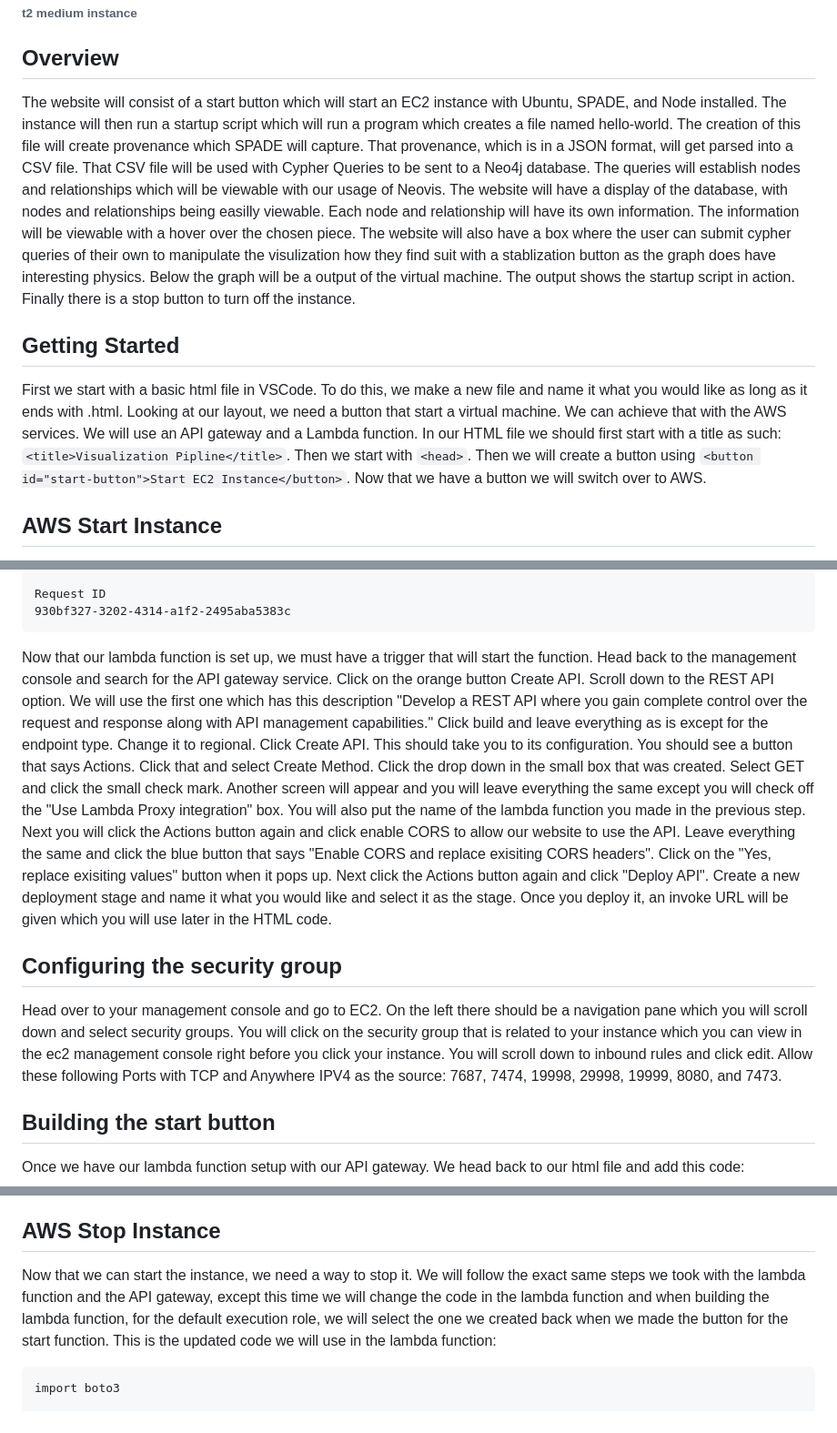
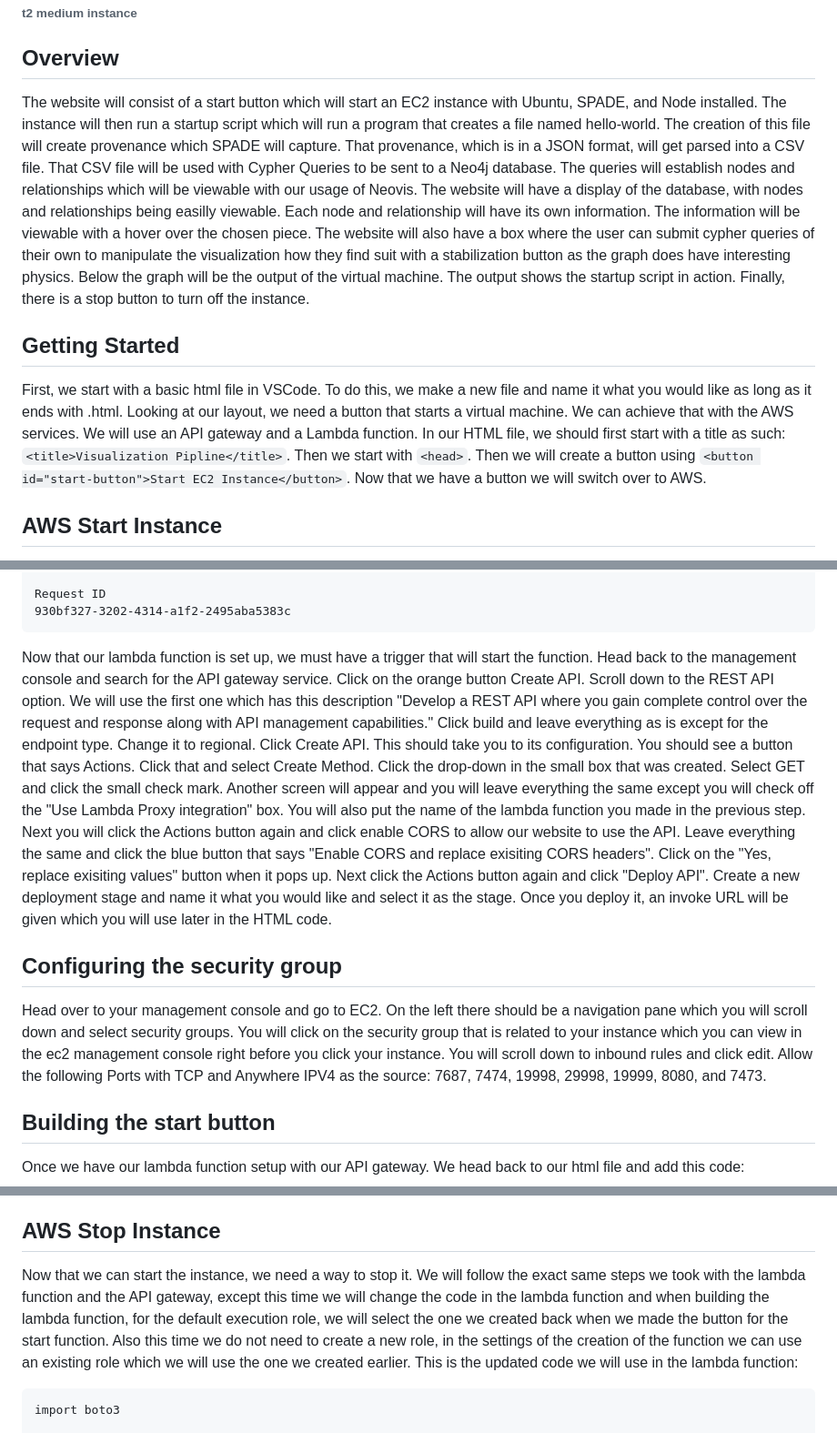
Before and after one commit to ProvenanceAnalytics/vis, a Markdown page: README.md, 3 parts joined by grey strips. Shown at 91% size. GitHub-like rendering.

````diff
--- a/README.md
+++ b/README.md
@@ -10,7 +10,7 @@ This project is about running a SPADE program on an EC2 instance that collects p
 ###### PuTTY or SSH of your choice
 ###### t2 medium instance
 ## Overview
-The website will consist of a start button which will start an EC2 instance with Ubuntu, SPADE, and Node installed. The instance will then run a startup script which will run a program which creates a file named hello-world. The creation of this file will create provenance which SPADE will capture. That provenance, which is in a JSON format, will get parsed into a CSV file. That CSV file will be used with Cypher Queries to be sent to a Neo4j database. The queries will establish nodes and relationships which will be viewable with our usage of Neovis. The website will have a display of the database, with nodes and relationships being easilly viewable. Each node and relationship will have its own information. The information will be viewable with a hover over the chosen piece. The website will also have a box where the user can submit cypher queries of their own to manipulate the visulization how they find suit with a stablization button as the graph does have interesting physics. Below the graph will be a output of the virtual machine. The output shows the startup script in action. Finally there is a stop button to turn off the instance.
+The website will consist of a start button which will start an EC2 instance with Ubuntu, SPADE, and Node installed. The instance will then run a startup script which will run a program that creates a file named hello-world. The creation of this file will create provenance which SPADE will capture. That provenance, which is in a JSON format, will get parsed into a CSV file. That CSV file will be used with Cypher Queries to be sent to a Neo4j database. The queries will establish nodes and relationships which will be viewable with our usage of Neovis. The website will have a display of the database, with nodes and relationships being easilly viewable. Each node and relationship will have its own information. The information will be viewable with a hover over the chosen piece. The website will also have a box where the user can submit cypher queries of their own to manipulate the visualization how they find suit with a stabilization button as the graph does have interesting physics. Below the graph will be the output of the virtual machine. The output shows the startup script in action. Finally, there is a stop button to turn off the instance.
 ## Getting Started
-First we start with a basic html file in VSCode. To do this, we make a new file and name it what you would like as long as it ends with .html. Looking at our layout, we need a button that start a virtual machine. We can achieve that with the AWS services. We will use an API gateway and a Lambda function. In our HTML file we should first start with a title as such: `<title>Visualization Pipline</title>`. Then we start with `<head>`. Then we will create a button using `<button id="start-button">Start EC2 Instance</button>`. Now that we have a button we will switch over to AWS.
+First, we start with a basic html file in VSCode. To do this, we make a new file and name it what you would like as long as it ends with .html. Looking at our layout, we need a button that starts a virtual machine. We can achieve that with the AWS services. We will use an API gateway and a Lambda function. In our HTML file, we should first start with a title as such: `<title>Visualization Pipline</title>`. Then we start with `<head>`. Then we will create a button using `<button id="start-button">Start EC2 Instance</button>`. Now that we have a button we will switch over to AWS.
 ## AWS Start Instance
@@ -69,9 +69,9 @@ REPORT RequestId: 930bf327-3202-4314-a1f2-2495aba5383c	Duration: 2530.24 ms	Bill
 Request ID
 930bf327-3202-4314-a1f2-2495aba5383c
 ```
-Now that our lambda function is set up, we must have a trigger that will start the function. Head back to the management console and search for the API gateway service. Click on the orange button Create API. Scroll down to the REST API option. We will use the first one which has this description "Develop a REST API where you gain complete control over the request and response along with API management capabilities." Click build and leave everything as is except for the endpoint type. Change it to regional. Click Create API. This should take you to its configuration. You should see a button that says Actions. Click that and select Create Method. Click the drop down in the small box that was created. Select GET and click the small check mark. Another screen will appear and you will leave everything the same except you will check off the "Use Lambda Proxy integration" box. You will also put the name of the lambda function you made in the previous step. Next you will click the Actions button again and click enable CORS to allow our website to use the API. Leave everything the same and click the blue button that says "Enable CORS and replace exisiting CORS headers". Click on the "Yes, replace exisiting values" button when it pops up. Next click the Actions button again and click "Deploy API". Create a new deployment stage and name it what you would like and select it as the stage. Once you deploy it, an invoke URL will be given which you will use later in the HTML code.
+Now that our lambda function is set up, we must have a trigger that will start the function. Head back to the management console and search for the API gateway service. Click on the orange button Create API. Scroll down to the REST API option. We will use the first one which has this description "Develop a REST API where you gain complete control over the request and response along with API management capabilities." Click build and leave everything as is except for the endpoint type. Change it to regional. Click Create API. This should take you to its configuration. You should see a button that says Actions. Click that and select Create Method. Click the drop-down in the small box that was created. Select GET and click the small check mark. Another screen will appear and you will leave everything the same except you will check off the "Use Lambda Proxy integration" box. You will also put the name of the lambda function you made in the previous step. Next you will click the Actions button again and click enable CORS to allow our website to use the API. Leave everything the same and click the blue button that says "Enable CORS and replace exisiting CORS headers". Click on the "Yes, replace exisiting values" button when it pops up. Next click the Actions button again and click "Deploy API". Create a new deployment stage and name it what you would like and select it as the stage. Once you deploy it, an invoke URL will be given which you will use later in the HTML code.
 ## Configuring the security group
-Head over to your management console and go to EC2. On the left there should be a navigation pane which you will scroll down and select security groups. You will click on the security group that is related to your instance which you can view in the ec2 management console right before you click your instance. You will scroll down to inbound rules and click edit. Allow these following Ports with TCP and Anywhere IPV4 as the source: 7687, 7474, 19998, 29998, 19999, 8080, and 7473.
+Head over to your management console and go to EC2. On the left there should be a navigation pane which you will scroll down and select security groups. You will click on the security group that is related to your instance which you can view in the ec2 management console right before you click your instance. You will scroll down to inbound rules and click edit. Allow the following Ports with TCP and Anywhere IPV4 as the source: 7687, 7474, 19998, 29998, 19999, 8080, and 7473.
 ## Building the start button
 Once we have our lambda function setup with our API gateway. We head back to our html file and add this code:
  ```
@@ -86,7 +86,7 @@ $("#start-button").click(function() {
 ```
 You can now test out your button by clicking it and going over to the EC2 management console and clicking on your instance and seeing the state. If you see pending... the instance is booting up and Running means that its up and ready to go.
 ## AWS Stop Instance
-Now that we can start the instance, we need a way to stop it. We will follow the exact same steps we took with the lambda function and the API gateway, except this time we will change the code in the lambda function and when building the lambda function, for the default execution role, we will select the one we created back when we made the button for the start function. This is the updated code we will use in the lambda function:
+Now that we can start the instance, we need a way to stop it. We will follow the exact same steps we took with the lambda function and the API gateway, except this time we will change the code in the lambda function and when building the lambda function, for the default execution role, we will select the one we created back when we made the button for the start function. Also this time we do not need to create a new role, in the settings of the creation of the function we can use an existing role which we will use the one we created earlier. This is the updated code we will use in the lambda function:
 ```
 import boto3
 
````
Also changed, not shown: other parts of README.md (+27 -8 lines).
